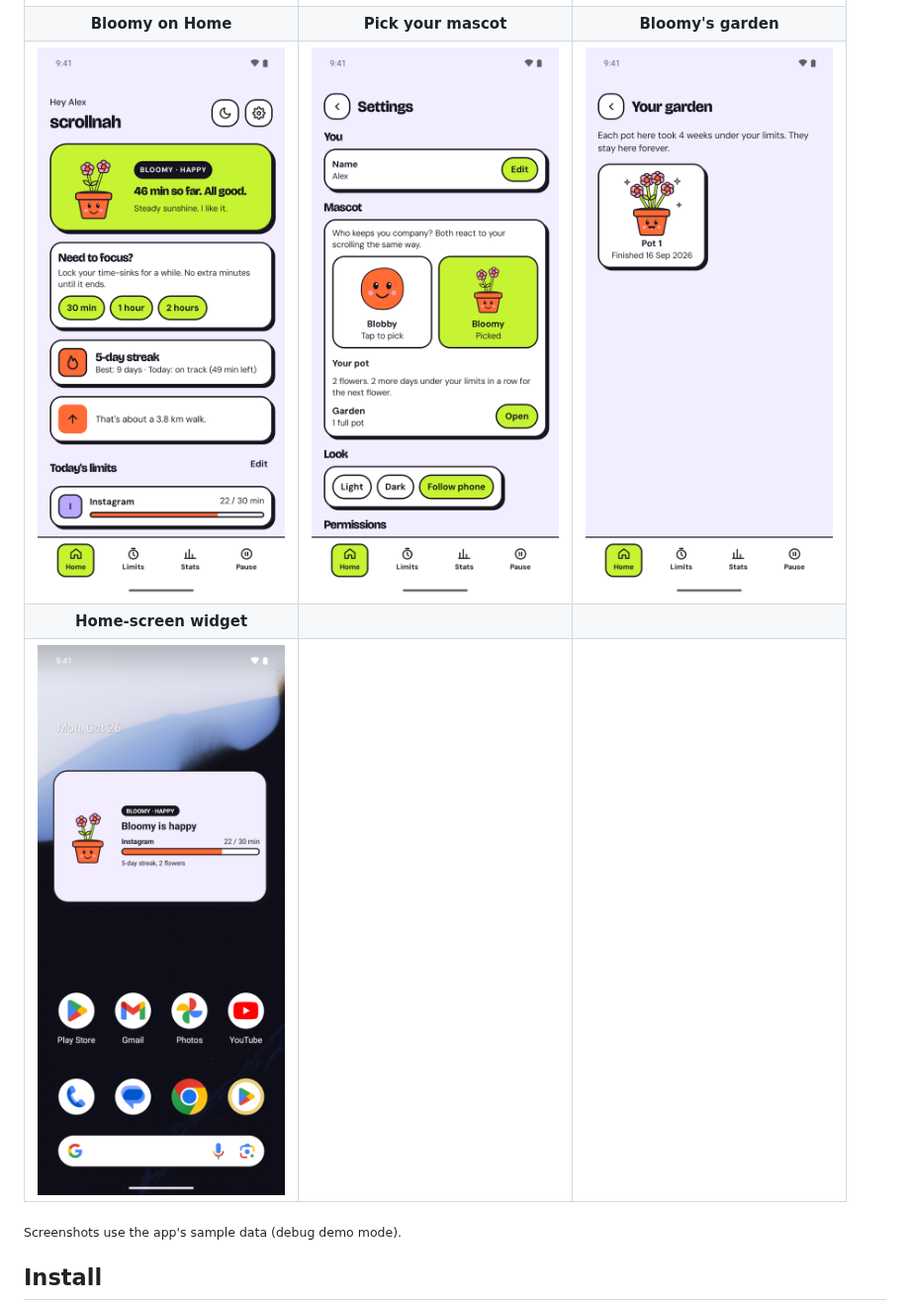
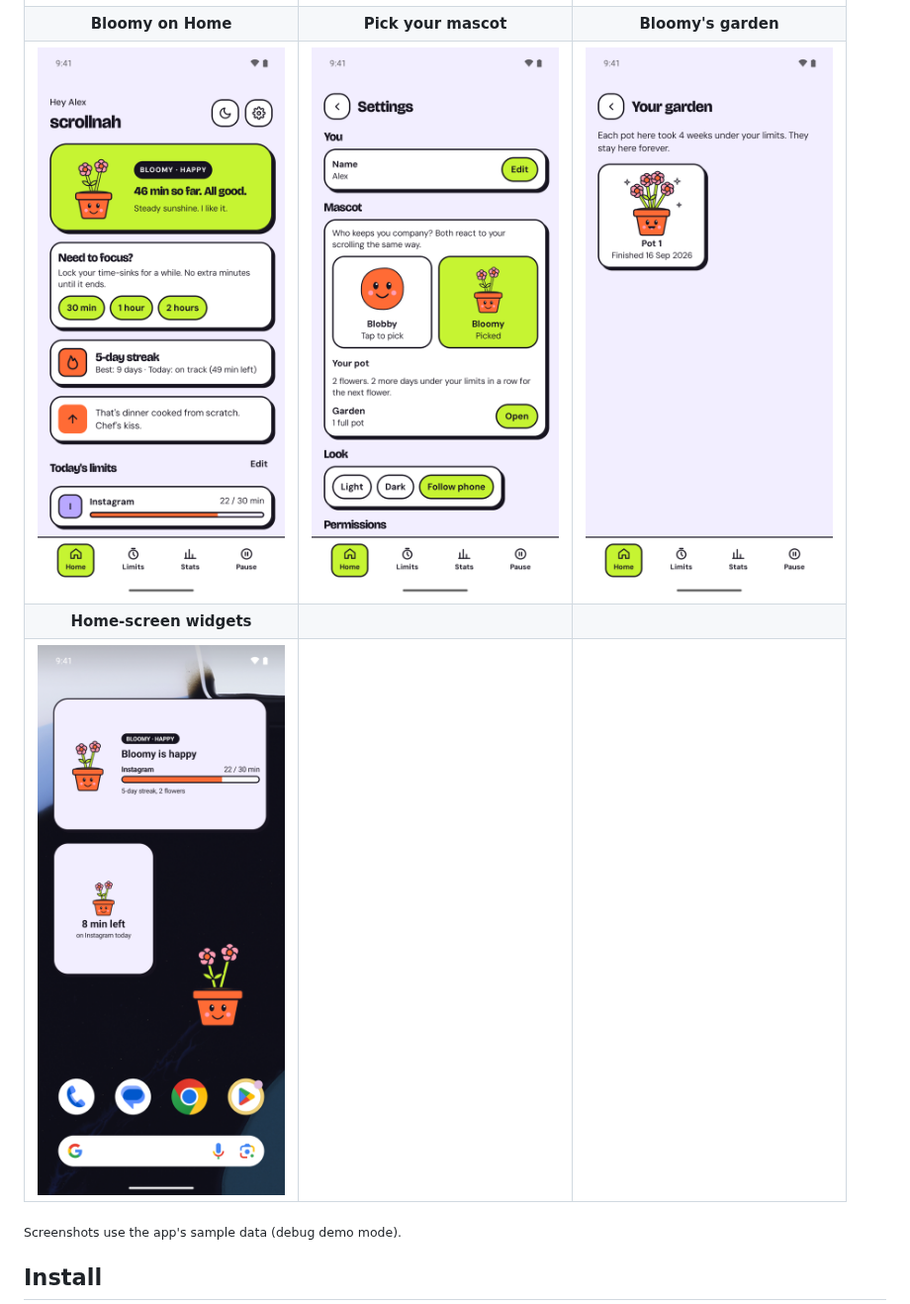
Before and after one commit to RAJASHEKARGUNAGANTI/scrollnah, a Markdown page: README.md, the part around one of its changes. Shown at 99% size. GitHub-like rendering; pictures changed too: screenshots/home-bloomy.png, screenshots/widget.png.

```diff
--- a/README.md
+++ b/README.md
@@ -23,8 +24,8 @@ A playful Android app that helps you scroll less, with a mascot that reacts to h
 | <img src="screenshots/limits.png" width="250" alt="Limits"> | <img src="screenshots/break-reminders.png" width="250" alt="Break reminder settings"> | <img src="screenshots/break-reminder.png" width="250" alt="Break reminder notification and bubble over Chrome"> |
 | **Bloomy on Home** | **Pick your mascot** | **Bloomy's garden** |
 | <img src="screenshots/home-bloomy.png" width="250" alt="Home with Bloomy"> | <img src="screenshots/mascot-picker.png" width="250" alt="Mascot picker"> | <img src="screenshots/garden.png" width="250" alt="Garden"> |
-| **Home-screen widget** | | |
-| <img src="screenshots/widget.png" width="250" alt="Home-screen widget"> | | |
+| **Home-screen widgets** | | |
+| <img src="screenshots/widget.png" width="250" alt="Home-screen widgets"> | | |
 
 <sub>Screenshots use the app's sample data (debug demo mode).</sub>
 
```
Also changed, not shown: other parts of README.md (+2 -1 lines), CLAUDE.md (+1 -0 lines), CLAUDE_UPDATES.md (+21 -4 lines), screenshots/home-blobby.png, 10 other files.
